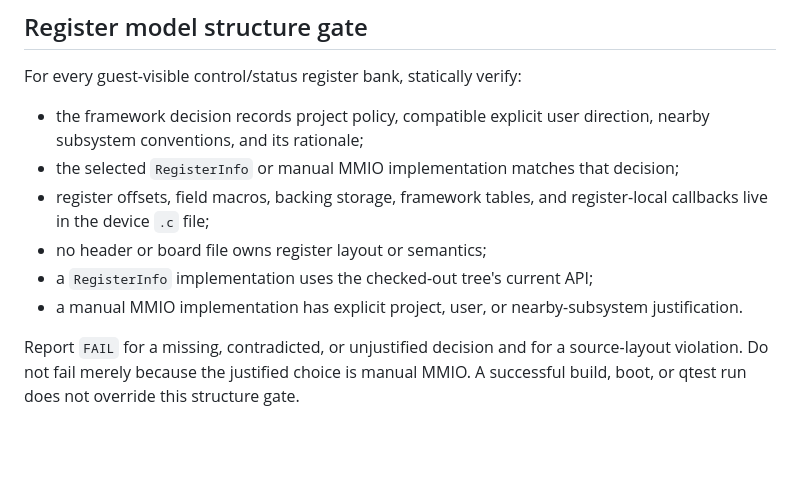
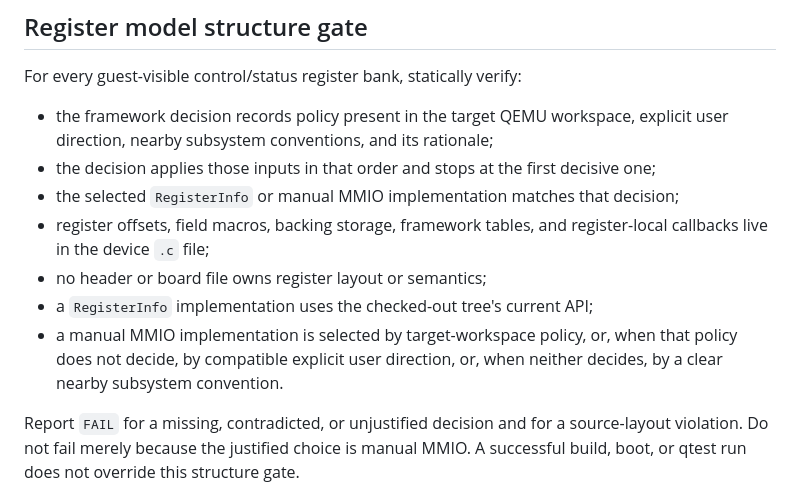
Before and after one commit to processmission/oh-my-qemu, a Markdown page: skills/qemu-model-verification/SKILL.md, the part around the change. Drawn GitHub-style; blank space fills up the shorter version.

Commit message:
qemu-model-verification: enforce framework precedence
Signed-off-by: Chao Liu chao.liu@processmission.com

```diff
--- a/skills/qemu-model-verification/SKILL.md
+++ b/skills/qemu-model-verification/SKILL.md
@@ -93,16 +93,19 @@ Only topology, model-semantics, and TCG categories usually justify source change
 
 For every guest-visible control/status register bank, statically verify:
 
-- the framework decision records project policy, compatible explicit user
-  direction, nearby subsystem conventions, and its rationale;
+- the framework decision records policy present in the target QEMU workspace,
+  explicit user direction, nearby subsystem conventions, and its rationale;
+- the decision applies those inputs in that order and stops at the first
+  decisive one;
 - the selected `RegisterInfo` or manual MMIO implementation matches that
   decision;
 - register offsets, field macros, backing storage, framework tables, and
   register-local callbacks live in the device `.c` file;
 - no header or board file owns register layout or semantics;
 - a `RegisterInfo` implementation uses the checked-out tree's current API;
-- a manual MMIO implementation has explicit project, user, or
-  nearby-subsystem justification.
+- a manual MMIO implementation is selected by target-workspace policy, or,
+  when that policy does not decide, by compatible explicit user direction, or,
+  when neither decides, by a clear nearby subsystem convention.
 
 Report `FAIL` for a missing, contradicted, or unjustified decision and for a
 source-layout violation. Do not fail merely because the justified choice is
```
